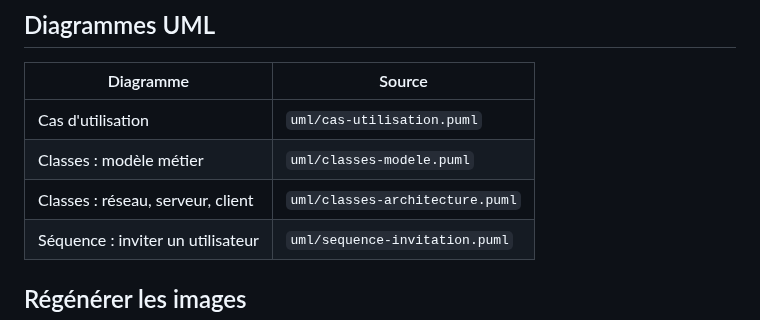
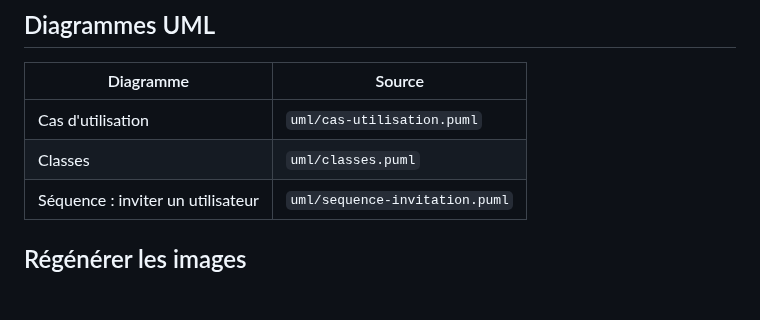
Before and after one commit to Tactiis239/gestion-event, a Markdown page: doc/README.md, the part around the change. GitHub-like rendering; blank space fills up the shorter version.

Commit message:
Diagramme de classes unique : classes.puml
Remplace classes-modele et classes-architecture par classes.puml,
met à jour la section 8.2 du cahier des charges, le README et le PDF.

```diff
--- a/doc/README.md
+++ b/doc/README.md
@@ -11,8 +11,7 @@
 | Diagramme | Source |
 |---|---|
 | Cas d'utilisation | `uml/cas-utilisation.puml` |
-| Classes : modèle métier | `uml/classes-modele.puml` |
-| Classes : réseau, serveur, client | `uml/classes-architecture.puml` |
+| Classes | `uml/classes.puml` |
 | Séquence : inviter un utilisateur | `uml/sequence-invitation.puml` |
 
 ## Régénérer les images
```
Also changed, not shown: doc/cahier-des-charges.md (+2 -6 lines), doc/uml/classes-architecture.png (deleted), doc/uml/classes-modele.png (deleted), doc/uml/classes.png (added), 4 other files.
